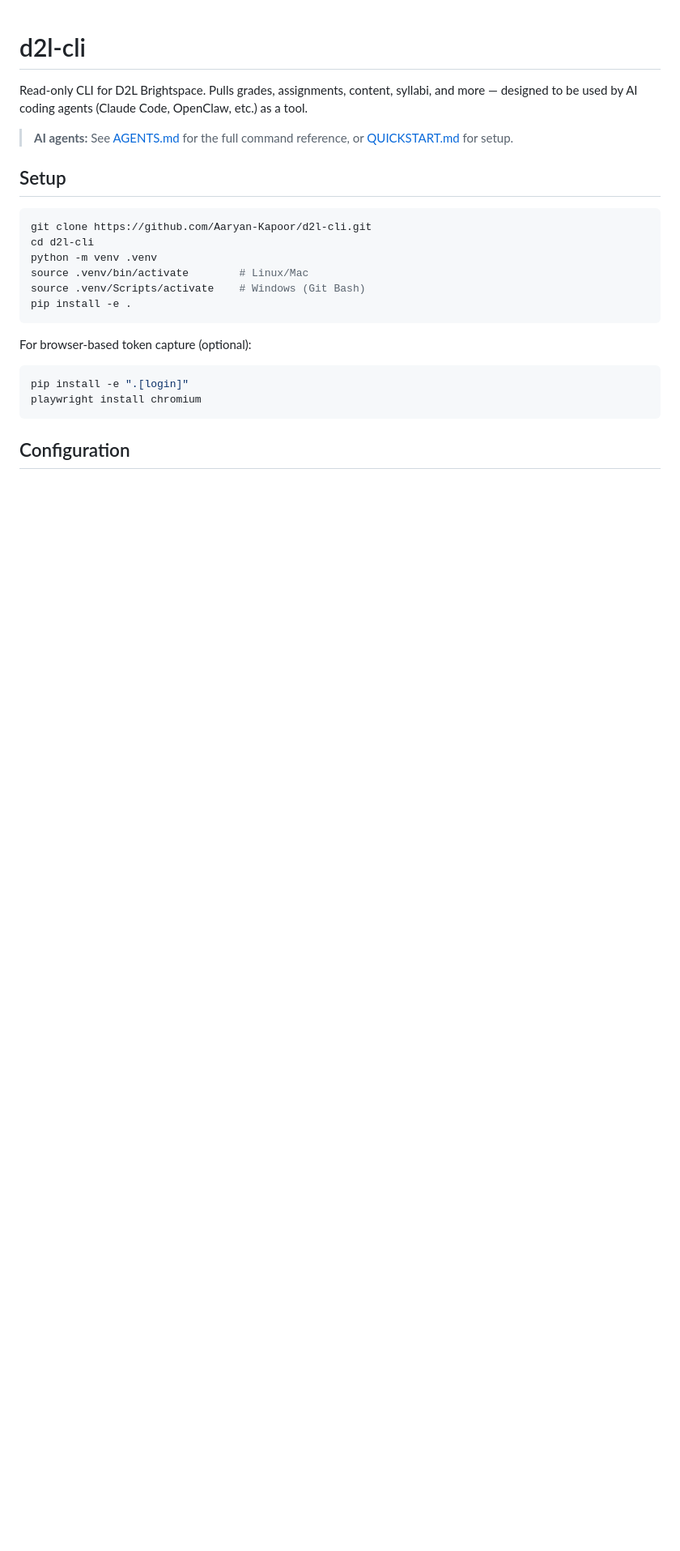
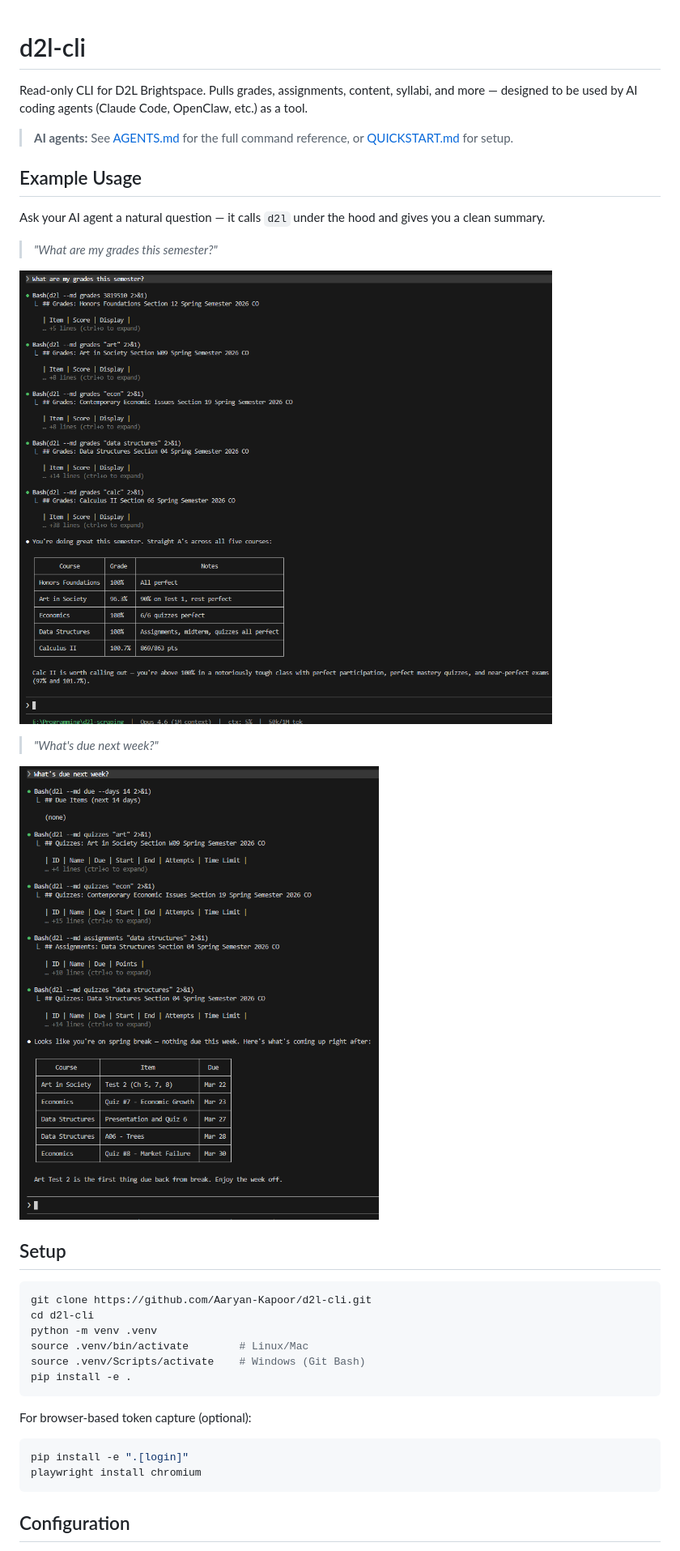
Before and after one commit to Aaryan-Kapoor/d2l-cli, a Markdown page: README.md, the part around the change. Shown: that part at 81% size. Rendered like a GitHub page; pictures changed too: image-1.png (added), image.png (added); blank space fills up the shorter version.

Commit message:
README polish

```diff
--- a/README.md
+++ b/README.md
@@ -3,6 +3,18 @@
 Read-only CLI for D2L Brightspace. Pulls grades, assignments, content, syllabi, and more — designed to be used by AI coding agents (Claude Code, OpenClaw, etc.) as a tool.
 
 > **AI agents:** See [AGENTS.md](AGENTS.md) for the full command reference, or [QUICKSTART.md](QUICKSTART.md) for setup.
+
+## Example Usage
+
+Ask your AI agent a natural question — it calls `d2l` under the hood and gives you a clean summary.
+
+> *"What are my grades this semester?"*
+
+![Claude Code fetching grades from all courses and presenting a summary table](image.png)
+
+> *"What's due next week?"*
+
+![Claude Code checking due dates across courses and listing upcoming items](image-1.png)
 
 ## Setup
 
```
